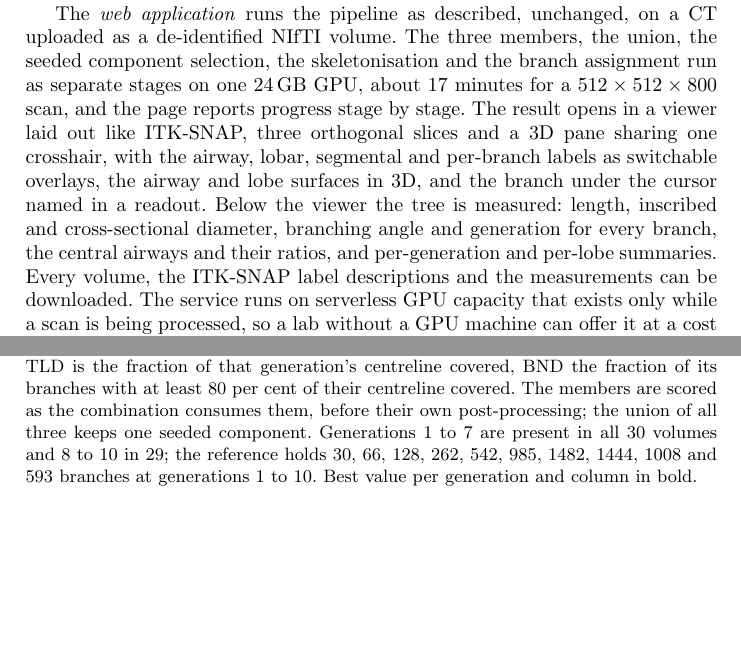
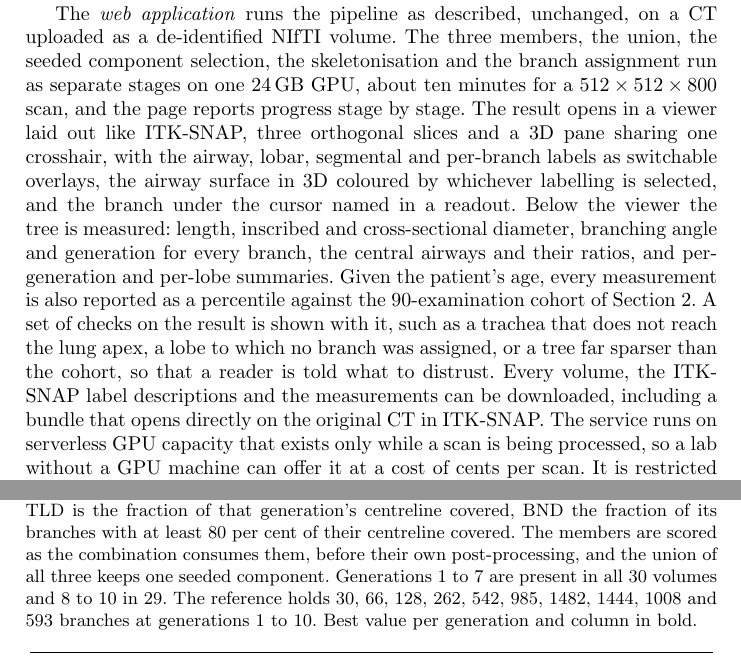
Before and after one commit to HUmutI/bch-airway, a LaTeX paper (paper/airway_method_paper.tex): two parts of pages 6 and 12 of 15, joined at a grey line, cut so that both start at the same text, the shorter picture padded with empty space. Compiled offline with pdfLaTeX.

Commit message:
Paper: final pass. Tools section matches the deployed site (ten minutes, coloured 3D surface, percentiles for age, result checks, ITK-SNAP bundle); no semicolons in the Table 2 caption
Co-Authored-By: Claude Fable 5.1 <noreply@anthropic.com>

```diff
--- a/paper/airway_method_paper.tex
+++ b/paper/airway_method_paper.tex
@@ -346,16 +346,23 @@ with the code.\footnote{\url{https://github.com/quin-med-harvard-edu/airway-seg-
 The \emph{web application} runs the pipeline as described, unchanged, on a CT
 uploaded as a de-identified NIfTI volume. The three members, the union, the
 seeded component selection, the skeletonisation and the branch assignment run
-as separate stages on one 24\,GB GPU, about 17 minutes for a
+as separate stages on one 24\,GB GPU, about ten minutes for a
 $512\times512\times800$ scan, and the page reports progress stage by stage.
 The result opens in a viewer laid out like ITK-SNAP, three orthogonal slices
 and a 3D pane sharing one crosshair, with the airway, lobar, segmental and
-per-branch labels as switchable overlays, the airway and lobe surfaces in 3D,
-and the branch under the cursor named in a readout. Below the viewer the tree
-is measured: length, inscribed and cross-sectional diameter, branching angle
-and generation for every branch, the central airways and their ratios, and
-per-generation and per-lobe summaries. Every volume, the ITK-SNAP label
-descriptions and the measurements can be downloaded. The service runs on
+per-branch labels as switchable overlays, the airway surface in 3D coloured
+by whichever labelling is selected, and the branch under the cursor named in
+a readout. Below the viewer the tree is measured: length, inscribed and
+cross-sectional diameter, branching angle and generation for every branch,
+the central airways and their ratios, and per-generation and per-lobe
+summaries. Given the patient's age, every measurement is also reported as a
+percentile against the 90-examination cohort of Section~\ref{sec:data}. A
+set of checks on the result is shown with it, such as a trachea that does not
+reach the lung apex, a lobe to which no branch was assigned, or a tree far
+sparser than the cohort, so that a reader is told what to distrust. Every
+volume, the ITK-SNAP label descriptions and the measurements can be
+downloaded, including a bundle that opens directly on the original CT in
+ITK-SNAP. The service runs on
 serverless GPU capacity that exists only while a scan is being processed, so a
 lab without a GPU machine can offer it at a cost of cents per scan. It is
 restricted to research use and to de-identified data, and says so on every
@@ -525,9 +532,9 @@ generation (mean $\pm$ SD). The metrics are those of Table~\ref{tab:variants}
 restricted to the branches of one generation: TLD is the fraction of that
 generation's centreline covered, BND the fraction of its branches with at
 least 80 per cent of their centreline covered. The members are scored as the
-combination consumes them, before their own post-processing; the union of all
-three keeps one seeded component. Generations 1 to 7 are present in all 30
-volumes and 8 to 10 in 29; the reference holds 30, 66, 128, 262, 542, 985,
+combination consumes them, before their own post-processing, and the union of
+all three keeps one seeded component. Generations 1 to 7 are present in all
+30 volumes and 8 to 10 in 29. The reference holds 30, 66, 128, 262, 542, 985,
 1482, 1444, 1008 and 593 branches at generations 1 to 10. Best value per
 generation and column in bold.}
 \label{tab:gen}
```
